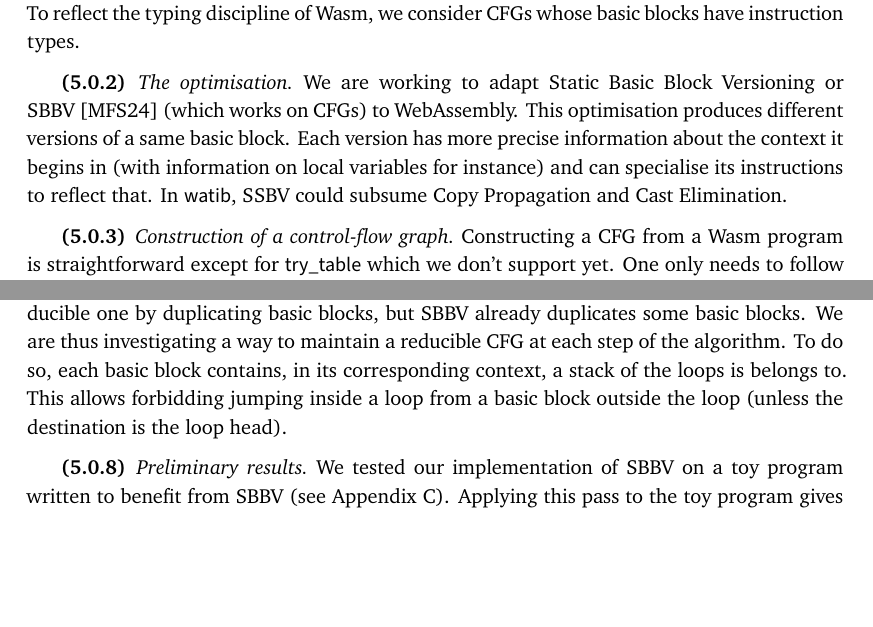
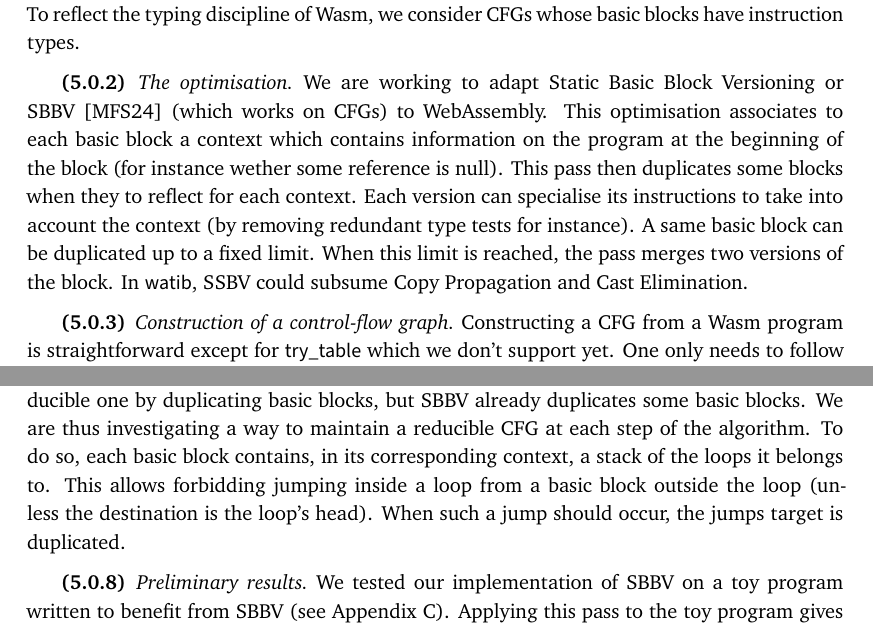
Before and after one commit to 4y8/watib, a LaTeX paper (report/report.tex): two parts of pages 12 and 13 of 17 before the commit and two parts of pages 12 and 13 of 18 after it, joined at a grey line, cut so that both start at the same text, the shorter picture padded with empty space. Compiled offline with XeLaTeX.

Commit message:
Updates to the report.

```diff
--- a/report/report.tex
+++ b/report/report.tex
@@ -700,11 +701,14 @@ consider CFGs whose basic blocks have instruction types.
 \subsubsection{The optimisation}
 We are working to adapt Static Basic Block Versioning or
 SBBV~\cite{melanccon2024static} (which works on CFGs) to WebAssembly. This
-optimisation produces different versions of a same basic block. Each version has
-more precise information about the context it begins in (with information on
-local variables for instance) and can specialise its instructions to reflect
-that. In \textsf{watib}, SSBV could subsume Copy Propagation and Cast
-Elimination.
+optimisation associates to each basic block a context which contains information
+on the program at the beginning of the block (for instance wether some reference
+is null). This pass then duplicates some blocks when they to reflect for each
+context. Each version can specialise its instructions to take into account the
+context (by removing redundant type tests for instance). A same basic block can
+be duplicated up to a fixed limit. When this limit is reached, the pass merges
+two versions of the block. In \textsf{watib}, SSBV could subsume Copy
+Propagation and Cast Elimination.
 
 \subsubsection{Construction of a control-flow graph}
 Constructing a CFG from a Wasm program is straightforward except for
@@ -758,8 +762,9 @@ Node splitting turns a non-reducible CFG into a reducible one by duplicating
 basic blocks, but SBBV already duplicates some basic blocks. We are thus
 investigating a way to maintain a reducible CFG at each step of the algorithm.
 To do so, each basic block contains, in its corresponding context, a stack of
-the loops is belongs to. This allows forbidding jumping inside a loop from a
-basic block outside the loop (unless the destination is the loop head).
+the loops it belongs to. This allows forbidding jumping inside a loop from a
+basic block outside the loop (unless the destination is the loop's head). When
+such a jump should occur, the jumps target is duplicated.
 
 \subsubsection{Preliminary results}
 We tested our implementation of SBBV on a toy program written to benefit from
```
Also changed, not shown: report/report.tex (11 more changed lines).
